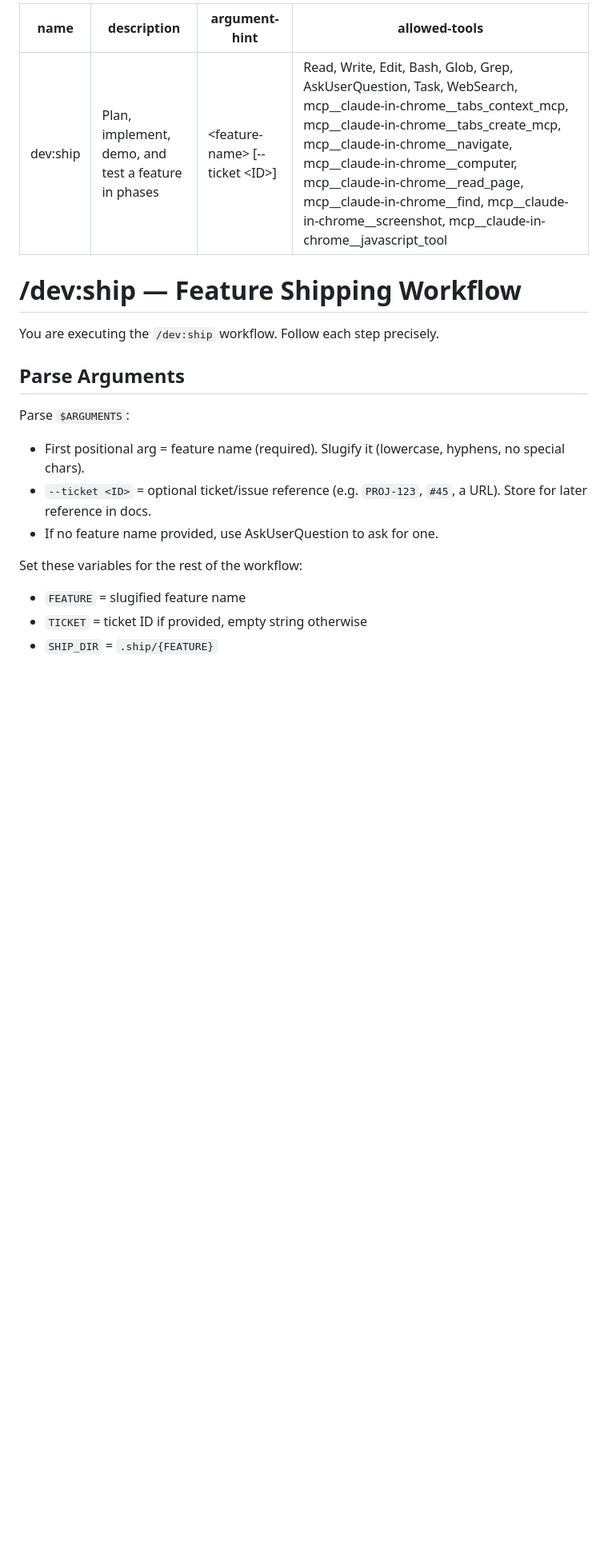
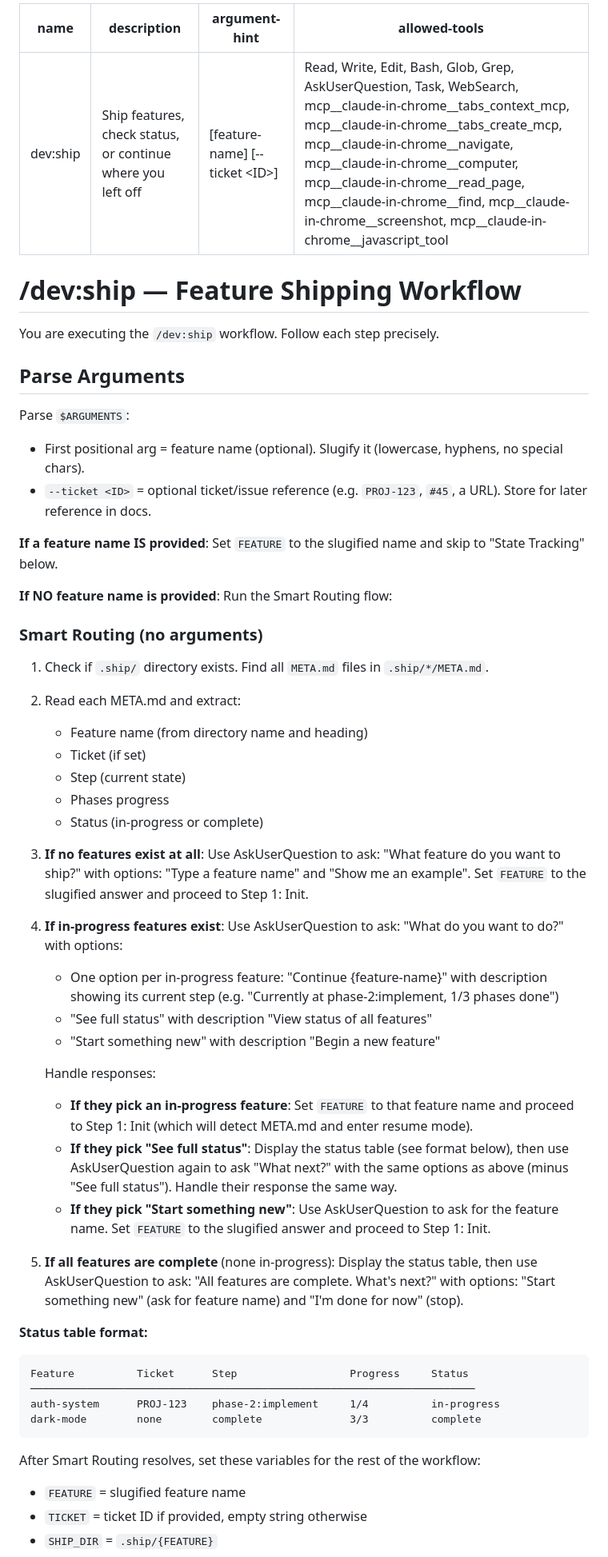
Before and after one commit to Sleachga/dev-ship, a Markdown page: commands/dev/ship.md, the part around the change. Shown at 80% size. Rendered like a GitHub page; blank space fills up the shorter version.

Commit message:
feat(unified-ship-command): add smart routing when no args provided
/dev:ship now intelligently routes based on context when called without
arguments: offers to continue in-progress features, shows status, or
starts new features. Feature name argument is now optional.

Co-Authored-By: Claude Opus 4.6 <noreply@anthropic.com>

````diff
--- a/commands/dev/ship.md
+++ b/commands/dev/ship.md
@@ -1,7 +1,7 @@
 ---
 name: dev:ship
-description: Plan, implement, demo, and test a feature in phases
-argument-hint: "<feature-name> [--ticket <ID>]"
+description: Ship features, check status, or continue where you left off
+argument-hint: "[feature-name] [--ticket <ID>]"
 allowed-tools: Read, Write, Edit, Bash, Glob, Grep, AskUserQuestion, Task, WebSearch, mcp__claude-in-chrome__tabs_context_mcp, mcp__claude-in-chrome__tabs_create_mcp, mcp__claude-in-chrome__navigate, mcp__claude-in-chrome__computer, mcp__claude-in-chrome__read_page, mcp__claude-in-chrome__find, mcp__claude-in-chrome__screenshot, mcp__claude-in-chrome__javascript_tool
 ---
 
@@ -12,11 +12,47 @@ You are executing the `/dev:ship` workflow. Follow each step precisely.
 ## Parse Arguments
 
 Parse `$ARGUMENTS`:
-- First positional arg = feature name (required). Slugify it (lowercase, hyphens, no special chars).
+- First positional arg = feature name (optional). Slugify it (lowercase, hyphens, no special chars).
 - `--ticket <ID>` = optional ticket/issue reference (e.g. `PROJ-123`, `#45`, a URL). Store for later reference in docs.
-- If no feature name provided, use AskUserQuestion to ask for one.
 
-Set these variables for the rest of the workflow:
+**If a feature name IS provided**: Set `FEATURE` to the slugified name and skip to "State Tracking" below.
+
+**If NO feature name is provided**: Run the Smart Routing flow:
+
+### Smart Routing (no arguments)
+
+1. Check if `.ship/` directory exists. Find all `META.md` files in `.ship/*/META.md`.
+
+2. Read each META.md and extract:
+   - Feature name (from directory name and heading)
+   - Ticket (if set)
+   - Step (current state)
+   - Phases progress
+   - Status (in-progress or complete)
+
+3. **If no features exist at all**: Use AskUserQuestion to ask: "What feature do you want to ship?" with options: "Type a feature name" and "Show me an example". Set `FEATURE` to the slugified answer and proceed to Step 1: Init.
+
+4. **If in-progress features exist**: Use AskUserQuestion to ask: "What do you want to do?" with options:
+   - One option per in-progress feature: "Continue {feature-name}" with description showing its current step (e.g. "Currently at phase-2:implement, 1/3 phases done")
+   - "See full status" with description "View status of all features"
+   - "Start something new" with description "Begin a new feature"
+
+   Handle responses:
+   - **If they pick an in-progress feature**: Set `FEATURE` to that feature name and proceed to Step 1: Init (which will detect META.md and enter resume mode).
+   - **If they pick "See full status"**: Display the status table (see format below), then use AskUserQuestion again to ask "What next?" with the same options as above (minus "See full status"). Handle their response the same way.
+   - **If they pick "Start something new"**: Use AskUserQuestion to ask for the feature name. Set `FEATURE` to the slugified answer and proceed to Step 1: Init.
+
+5. **If all features are complete** (none in-progress): Display the status table, then use AskUserQuestion to ask: "All features are complete. What's next?" with options: "Start something new" (ask for feature name) and "I'm done for now" (stop).
+
+**Status table format:**
+```
+Feature          Ticket      Step                  Progress     Status
+───────────────────────────────────────────────────────────────────────
+auth-system      PROJ-123    phase-2:implement     1/4          in-progress
+dark-mode        none        complete              3/3          complete
+```
+
+After Smart Routing resolves, set these variables for the rest of the workflow:
 - `FEATURE` = slugified feature name
 - `TICKET` = ticket ID if provided, empty string otherwise
 - `SHIP_DIR` = `.ship/{FEATURE}`
````
